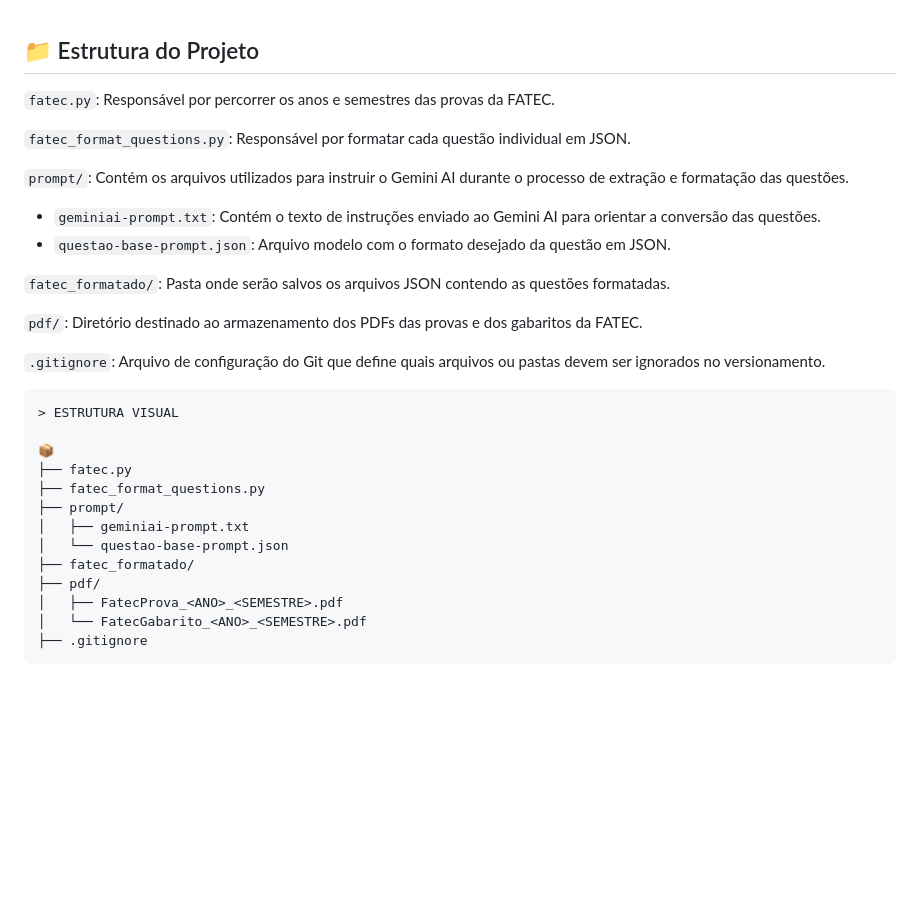
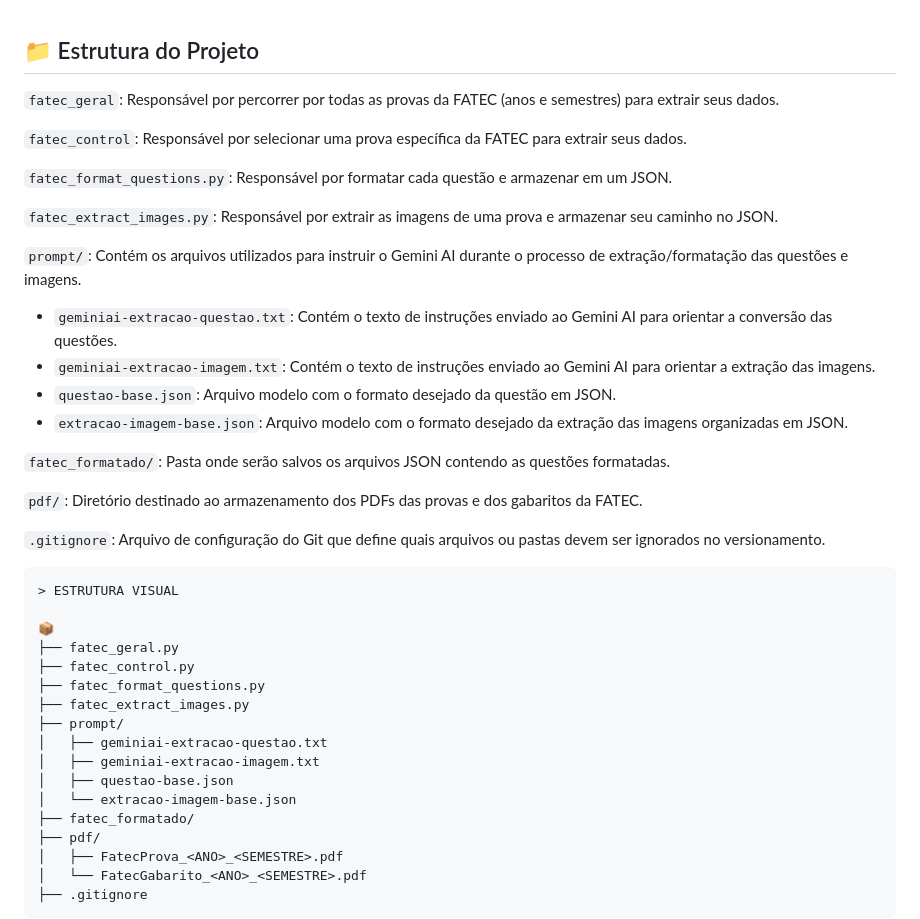
Before and after one commit to LucasOkokama/simulando-fatec-extrator, a Markdown page: README.md, the part around the change. GitHub-like rendering; blank space fills up the shorter version.

Commit message:
docs: atualiza estrutura do projeto

```diff
--- a/README.md
+++ b/README.md
@@ -42,13 +42,19 @@ O ambiente de desenvolvimento utilizado foi o PyCharm, uma IDE robusta para Pyth
 
 
 ## 📁 Estrutura do Projeto
-`fatec.py`: Responsável por percorrer os anos e semestres das provas da FATEC.
+`fatec_geral`: Responsável por percorrer por todas as provas da FATEC (anos e semestres) para extrair seus dados.
 
-`fatec_format_questions.py`: Responsável por formatar cada questão individual em JSON.
+`fatec_control`: Responsável por selecionar uma prova específica da FATEC para extrair seus dados.
 
-`prompt/`: Contém os arquivos utilizados para instruir o Gemini AI durante o processo de extração e formatação das questões.
-- `geminiai-prompt.txt`: Contém o texto de instruções enviado ao Gemini AI para orientar a conversão das questões.
-- `questao-base-prompt.json`: Arquivo modelo com o formato desejado da questão em JSON.
+`fatec_format_questions.py`: Responsável por formatar cada questão e armazenar em um JSON.
+
+`fatec_extract_images.py`: Responsável por extrair as imagens de uma prova e armazenar seu caminho no JSON.
+
+`prompt/`: Contém os arquivos utilizados para instruir o Gemini AI durante o processo de extração/formatação das questões e imagens.
+- `geminiai-extracao-questao.txt`: Contém o texto de instruções enviado ao Gemini AI para orientar a conversão das questões.
+- `geminiai-extracao-imagem.txt`: Contém o texto de instruções enviado ao Gemini AI para orientar a extração das imagens.
+- `questao-base.json`: Arquivo modelo com o formato desejado da questão em JSON.
+- `extracao-imagem-base.json`: Arquivo modelo com o formato desejado da extração das imagens organizadas em JSON.
 
 `fatec_formatado/`: Pasta onde serão salvos os arquivos JSON contendo as questões formatadas.
 
@@ -60,11 +66,15 @@ O ambiente de desenvolvimento utilizado foi o PyCharm, uma IDE robusta para Pyth
 > ESTRUTURA VISUAL
 
 📦
-├── fatec.py
+├── fatec_geral.py
+├── fatec_control.py
 ├── fatec_format_questions.py
+├── fatec_extract_images.py
 ├── prompt/
-│   ├── geminiai-prompt.txt
-│   └── questao-base-prompt.json
+│   ├── geminiai-extracao-questao.txt
+│   ├── geminiai-extracao-imagem.txt
+│   ├── questao-base.json
+│   └── extracao-imagem-base.json
 ├── fatec_formatado/
 ├── pdf/
 │   ├── FatecProva_<ANO>_<SEMESTRE>.pdf
```
